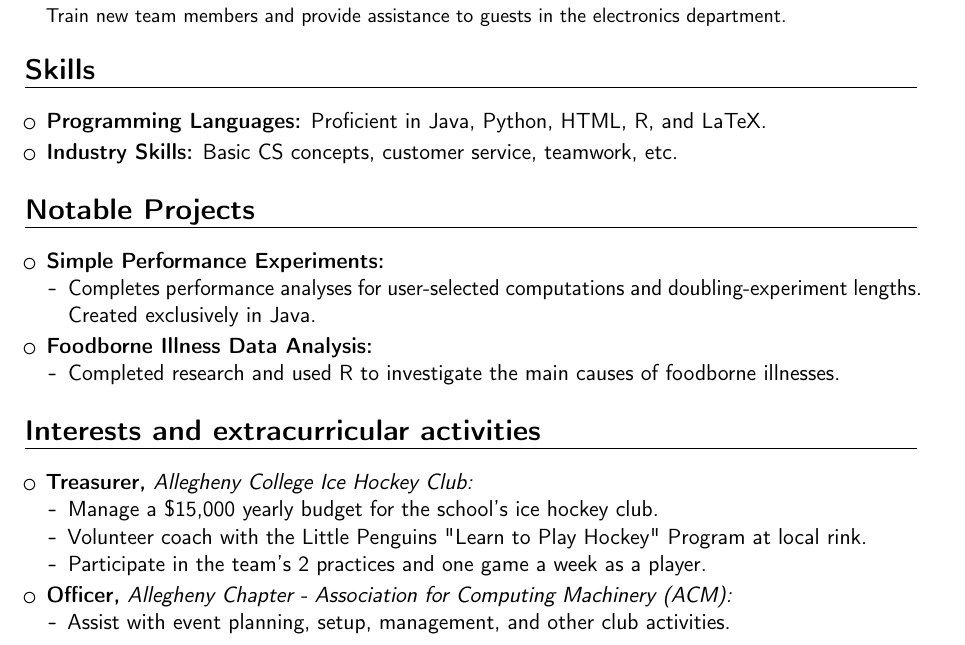
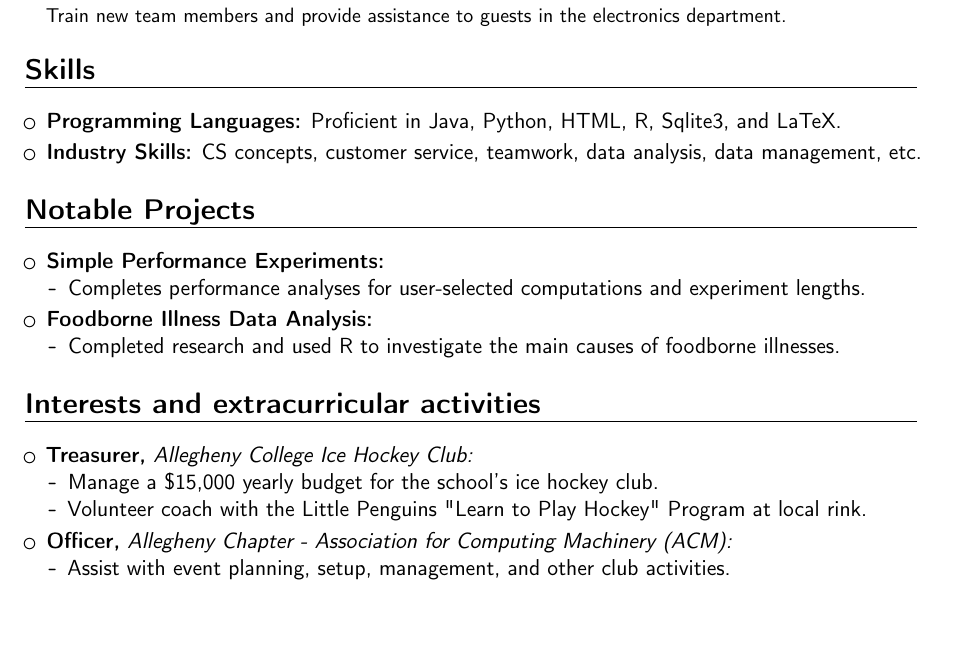
Before and after one commit to lussierc/lussiercLaTeXResume, a LaTeX CV (Resume.tex): part of the page, cut so that both start at the same text, the shorter picture padded with empty space. Compiled offline with pdfLaTeX.

Commit message:
Update projects and skills sections.

```diff
--- a/Resume.tex
+++ b/Resume.tex
@@ -69,9 +69,9 @@
 \vspace{2pt}
 
 \begin{itemize} %Begin Skills list
-\item \textbf{Programming Languages:} Proficient in Java, Python, HTML, R, and LaTeX.
+\item \textbf{Programming Languages:} Proficient in Java, Python, HTML, R, Sqlite3, and LaTeX.
 \vspace{2pt}
-\item \textbf{Industry Skills:} Basic CS concepts, customer service, teamwork, etc.
+\item \textbf{Industry Skills:} CS concepts, customer service, teamwork, data analysis, data management, etc.
 \end{itemize} % End skills list
 %------------------------------------------------
 
@@ -84,7 +84,7 @@
 \begin{itemize} % Begin projects list
 \item \textbf{Simple Performance Experiments:}
 \begin{itemize} % Begin Simple Performance Experiments info list
-  \item Completes performance analyses for user-selected computations and doubling-experiment lengths. Created exclusively in Java.
+  \item Completes performance analyses for user-selected computations and experiment lengths.
 \end{itemize} % End Simple Performance Experiments info lis
 \vspace{2pt}
 \item \textbf{Foodborne Illness Data Analysis:}
@@ -104,7 +104,6 @@
 \begin{itemize} % Begin Hockey info list
   \item Manage a \$15,000 yearly budget for the school's ice hockey club.
   \item Volunteer coach with the Little Penguins "Learn to Play Hockey" Program at local rink.
-  \item Participate in the team's 2 practices and one game a week as a player.
 \end{itemize} % End Hockey Info List
 
 \vspace{2pt}
```
Also changed, not shown: Resume.pdf, 1 other file.
